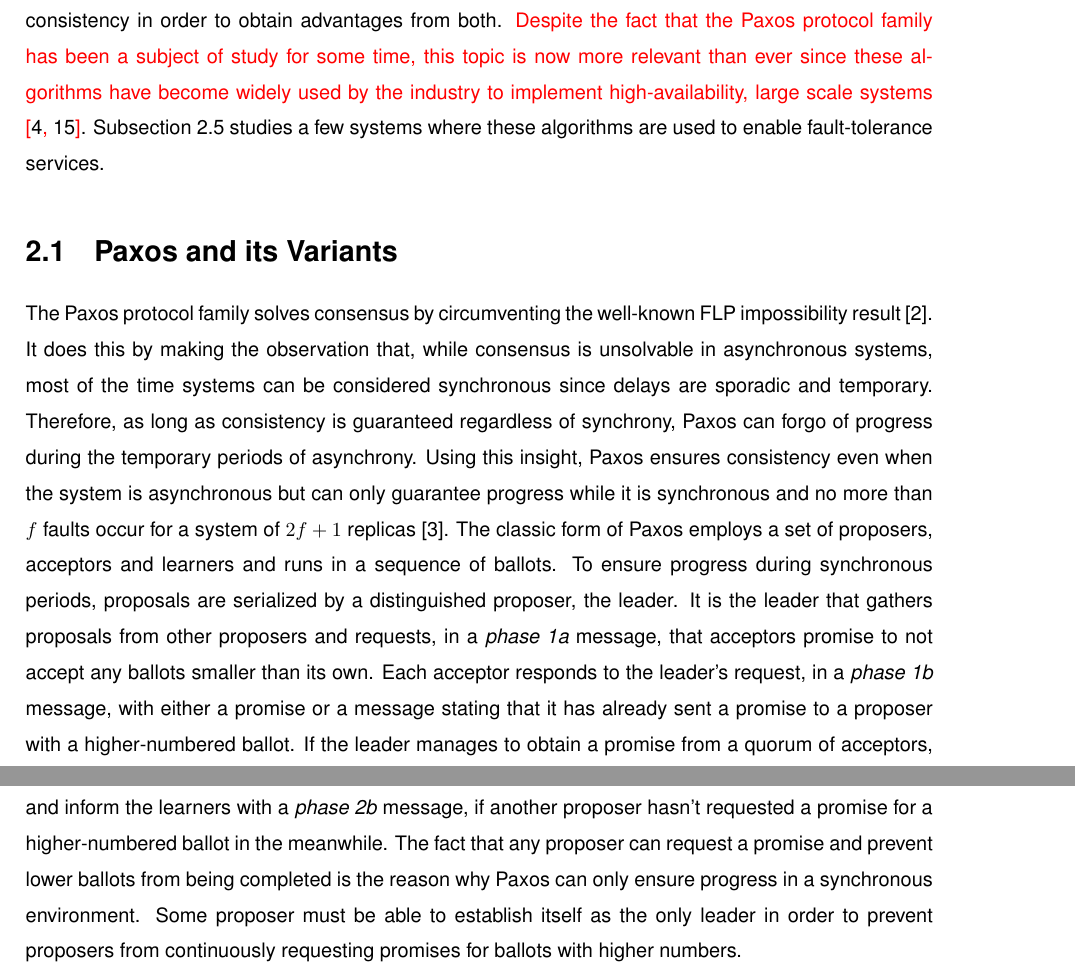
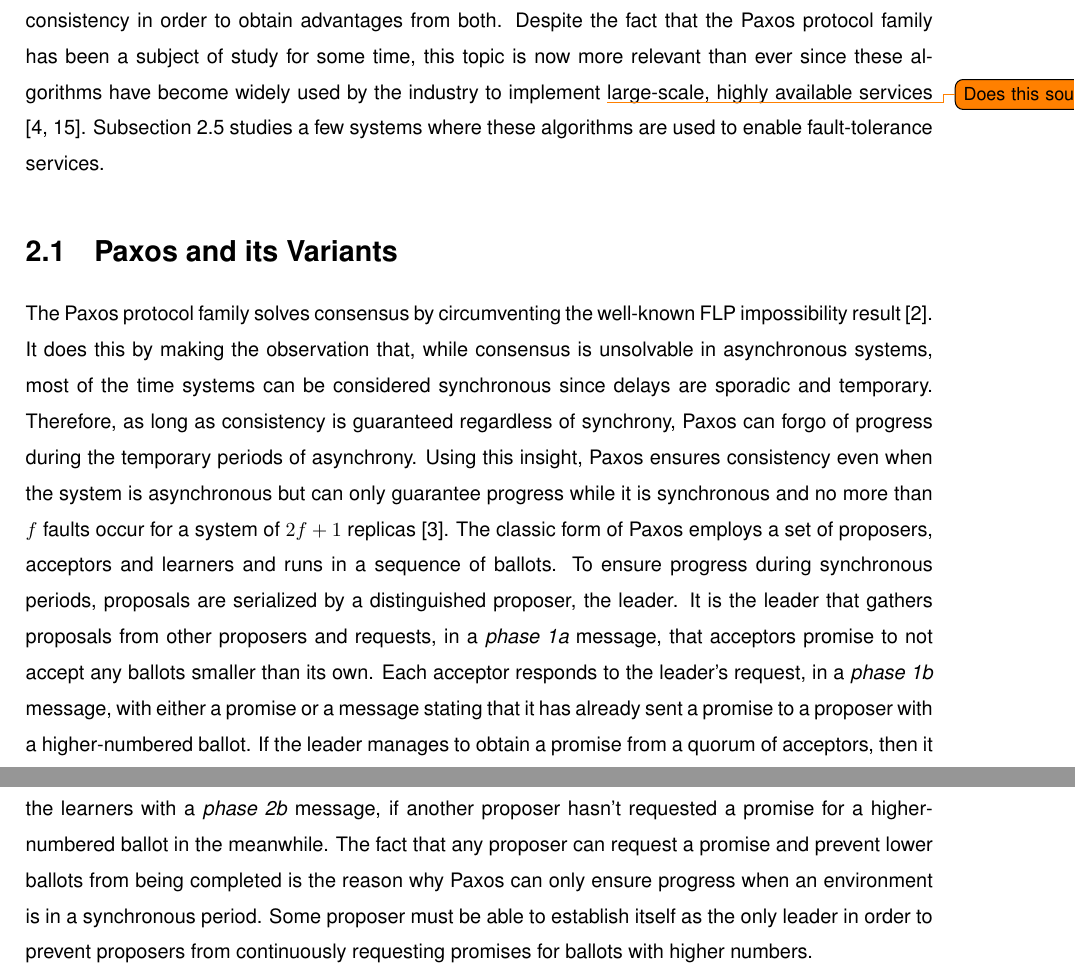
Before and after one commit to MiguelPires/College_misc, a LaTeX thesis (Thesis.tex, which reads related.tex): two parts of pages 23 and 24 of 73, joined at a grey line, cut so that both start at the same text. Compiled offline with pdfLaTeX; a LaTeX package or settings file that is missing is left out.

Commit message:
Added notes and small fixes

```diff
--- a/related.tex
+++ b/related.tex
@@ -1,9 +1,9 @@
 \chapter{Related Work} \label{Related Work}
 
-Due to the specific characteristics of both the problem that we wish to solve and the system model in which it will be solved, there are several areas that contain works of interest to us. Subsection \ref{Paxos} describes previous work regarding consensus and several Paxos variants. Subsection \ref{Non-Crash} discusses non-crash fault models as well as protocols that solve consensus in these environments. Subsection \ref{Partial Synchrony} describes different partial synchrony models and how they fit in the synchrony spectrum. Subsection \ref{Variable Consistency} discusses variable consistency models that attempt to strike a balance between strong and weak consistency in order to obtain advantages from both. {\color{red}Despite the fact that the Paxos protocol family has been a subject of study for some time, this topic is now more relevant than ever since these algorithms have become widely used by the industry to implement high-availability, large scale systems \cite{Burrows2006,Hunt2010}}. Subsection \ref{Coordination Systems} studies a few systems where these algorithms are used to enable fault-tolerance services.
+Due to the specific characteristics of both the problem that we wish to solve and the system model in which it will be solved, there are several areas that contain works of interest to us. Subsection \ref{Paxos} describes previous work regarding consensus and several Paxos variants. Subsection \ref{Non-Crash} discusses non-crash fault models as well as protocols that solve consensus in these environments. Subsection \ref{Partial Synchrony} describes different partial synchrony models and how they fit in the synchrony spectrum. Subsection \ref{Variable Consistency} discusses variable consistency models that attempt to strike a balance between strong and weak consistency in order to obtain advantages from both. Despite the fact that the Paxos protocol family has been a subject of study for some time, this topic is now more relevant than ever since these algorithms have become widely used by the industry to implement \todo{Does this sound weird?}large-scale, highly available services \cite{Burrows2006,Hunt2010}. Subsection \ref{Coordination Systems} studies a few systems where these algorithms are used to enable fault-tolerance services.
 
 \section{Paxos and its Variants} \label{Paxos}
-The Paxos protocol family solves consensus by circumventing the well-known FLP impossibility result \cite{Fischer1985}. It does this by making the observation that, while consensus is unsolvable in asynchronous systems, most of the time systems can be considered synchronous since delays are sporadic and temporary. Therefore, as long as consistency is guaranteed regardless of synchrony, Paxos can forgo of progress during the temporary periods of asynchrony. Using this insight, Paxos ensures consistency even when the system is asynchronous but can only guarantee progress while it is synchronous and no more than $f$ faults occur for a system of $2f+1$ replicas \cite{Lamport2001}. The classic form of Paxos employs a set of proposers, acceptors and learners and runs in a sequence of ballots. To ensure progress during synchronous periods, proposals are serialized by a distinguished proposer, the leader. It is the leader that gathers proposals from other proposers and requests, in a \textit{phase 1a} message, that acceptors promise to not accept any ballots smaller than its own. Each acceptor responds to the leader's request, in a \textit{phase 1b} message, with either a promise or a message stating that it has already sent a promise to a proposer with a higher-numbered ballot. If the leader manages to obtain a promise from a quorum of acceptors, then it sends a \textit{phase 2a} message containing its proposal. The acceptors may accept the proposal and inform the learners with a \textit{phase 2b} message, if another proposer hasn't requested a promise for a higher-numbered ballot in the meanwhile. The fact that any proposer can request a promise and prevent lower ballots from being completed is the reason why Paxos can only ensure progress in a synchronous environment. Some proposer must be able to establish itself as the only leader in order to prevent proposers from continuously requesting promises for ballots with higher numbers. \par
+The Paxos protocol family solves consensus by circumventing the well-known FLP impossibility result \cite{Fischer1985}. It does this by making the observation that, while consensus is unsolvable in asynchronous systems, most of the time systems can be considered synchronous since delays are sporadic and temporary. Therefore, as long as consistency is guaranteed regardless of synchrony, Paxos can forgo of progress during the temporary periods of asynchrony. Using this insight, Paxos ensures consistency even when the system is asynchronous but can only guarantee progress while it is synchronous and no more than $f$ faults occur for a system of $2f+1$ replicas \cite{Lamport2001}. The classic form of Paxos employs a set of proposers, acceptors and learners and runs in a sequence of ballots. To ensure progress during synchronous periods, proposals are serialized by a distinguished proposer, the leader. It is the leader that gathers proposals from other proposers and requests, in a \textit{phase 1a} message, that acceptors promise to not accept any ballots smaller than its own. Each acceptor responds to the leader's request, in a \textit{phase 1b} message, with either a promise or a message stating that it has already sent a promise to a proposer with a higher-numbered ballot. If the leader manages to obtain a promise from a quorum of acceptors, then it sends a \textit{phase 2a} message containing its proposal. The acceptors may accept the proposal and inform the learners with a \textit{phase 2b} message, if another proposer hasn't requested a promise for a higher-numbered ballot in the meanwhile. The fact that any proposer can request a promise and prevent lower ballots from being completed is the reason why Paxos can only ensure progress when an environment is in a synchronous period. Some proposer must be able to establish itself as the only leader in order to prevent proposers from continuously requesting promises for ballots with higher numbers. \par
 We now describe the form in which Paxos is most commonly deployed, Multi(Decree)-Paxos. Multi-Paxos provides an optimization of the basic Paxos' message pattern by omitting the first phase of messages from all but the first ballot for each leader \cite{Renesse2011}. This means that a leader only needs to send a \textit{phase 1a} message once and subsequent proposals may be sent directly in \textit{phase 2a} messages without requesting a promise from the acceptors. This reduces the message pattern in the common case from five message delays to just three (from proposal to learning). Since there are no implications on the quorum size or guarantees provided by Paxos, the reduced latency comes at no additional cost. \par
 Fast Paxos observes that it's possible to improve on previous results by allowing proposers to propose values directly to acceptors. To this end, the protocol distinguishes between fast and classic ballots, where fast ballots bypass the leader by sending proposals directly to acceptors and classic ballots work as in Basic Paxos. The fast ballots' reduced latency comes at the additional cost of using a quorum size of $n-e$ instead of a classic majority quorum, where $e$ is the number of faults that can be tolerated while using fast ballots. In addition to the usual requirement that $n> 2f$, to ensure that fast and classic quorums intersect, a new requirement must be met: $n > 2e+f$. This means that if we wish to tolerate the same number of faults for classic and fast ballots (i.e., $e=f$), then the total number of replicas is $3f+1$ instead of the usual $2f+1$ and the quorum size for fast and classic ballots is the same. However, we can also choose to maximize $f$ instead of $e$ and the classic quorum becomes a majority quorum while a fast quorum must be larger than $\lceil \frac{3n}{4} \rceil$. This configuration is logical since we can tolerate the largest possible number of faults but fast ballots are only possible if a larger number of replicas are correct. The optimized commit scenario occurs during fast ballots, in which only two messages broadcasts are necessary: \textit{phase 2a} messages between a proposer and the acceptors, and \textit{phase 2b} messages between acceptors and learners. This creates the possibility of two proposers concurrently proposing values to the acceptors and generating a conflict. The cost of dealing with this conflict depends on the chosen method of recovery, coordinated or uncoordinated, and if the leader or acceptors are also learners. The leader may choose  the recovery method in the beginning of the ballot. If coordinated recovery is chosen in a ballot $i$, then the cost is a \textit{phase 2} of round $i+1$ (i.e., two additional message delays). If uncoordinated recovery is chosen then the cost is a single \textit{phase 2b} message in round $i+1$ (i.e., one message delay) \cite{Lamport2006}. These numbers assume that either the leader (coordinated recovery) or the acceptors (uncoordinated recovery) are learners, which is a reasonable assumption. \par
 Generalized Paxos addresses Fast Paxos' shortcomings regarding collisions. More precisely, it allows acceptors to accept different sequences of commands as long as non-commutative operations are totally ordered \cite{Lamport2005}.  Non-commutativity between operations is generically represented as an interference relation. Generalized Paxos abstracts the traditional consensus problem of agreeing on a single value to the problem of agreeing on an increasing set of values. \textit{C-structs} provide this increasing sequence abstraction and allow us to define different consensus problems. If we define the sequence of learned commands of a learner $l_i$ as a \textit{c-struct} $learned[l_i]$, then the consistency requirement for consensus can be defined as:\par
```
Also changed, not shown: intro.tex (+3 -2 lines).
